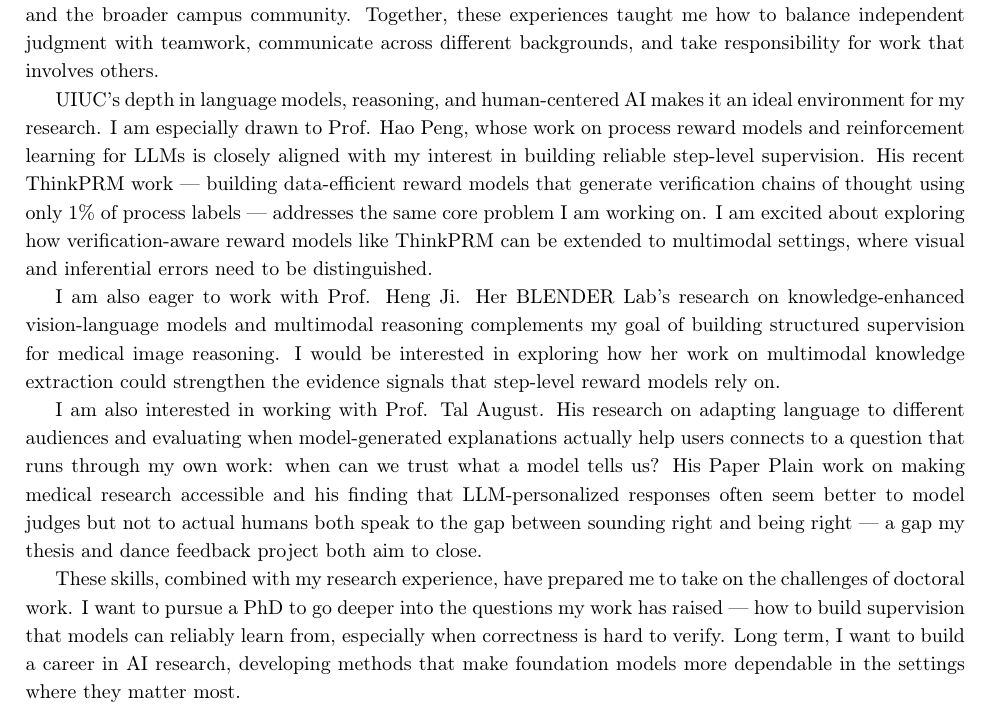
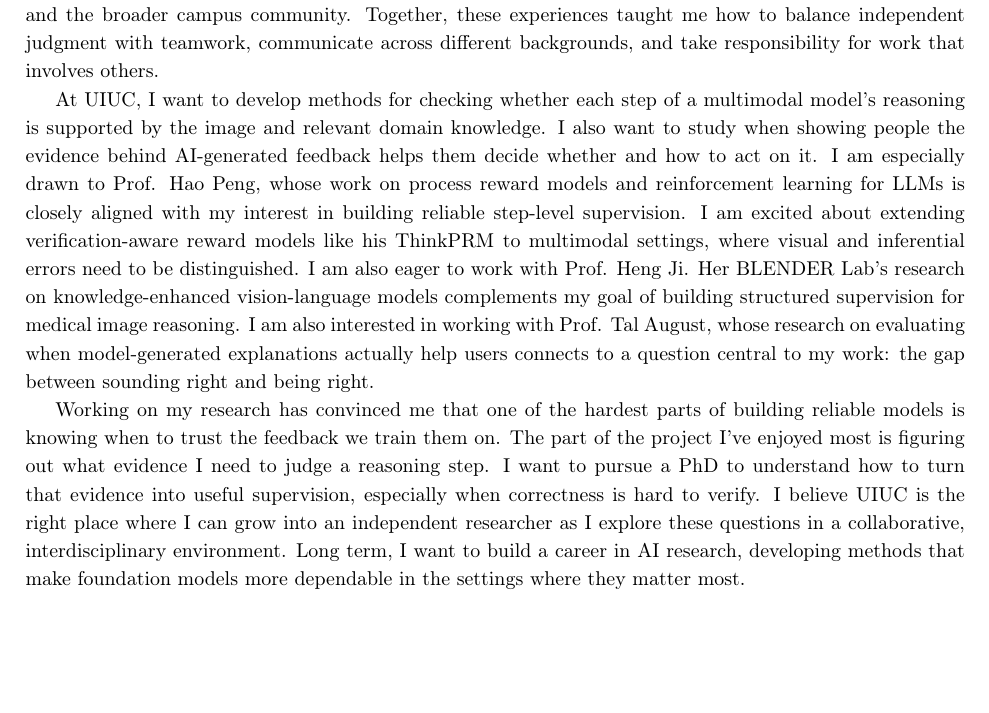
Before and after one commit to Arunimac02/resume_2026, a LaTeX document (sop/uni_sop/uiuc_sop.tex): part of page 2 of 2, cut so that both start at the same text, the shorter picture padded with empty space. Compiled offline with pdfLaTeX.

Commit message:
Update UIUC SOP faculty fit and closing paragraph

```diff
--- a/sop/uni_sop/uiuc_sop.tex
+++ b/sop/uni_sop/uiuc_sop.tex
@@ -92,16 +92,12 @@
 
 %% Why this school? List professors you would like to work with and why? (10-12 Lines)
 
-UIUC's depth in language models, reasoning, and human-centered AI makes it an ideal environment for my research. I am especially drawn to Prof. Hao Peng, whose work on process reward models and reinforcement learning for LLMs is closely aligned with my interest in building reliable step-level supervision. His recent ThinkPRM work --- building data-efficient reward models that generate verification chains of thought using only 1\% of process labels --- addresses the same core problem I am working on. I am excited about exploring how verification-aware reward models like ThinkPRM can be extended to multimodal settings, where visual and inferential errors need to be distinguished.
-
-I am also eager to work with Prof. Heng Ji. Her BLENDER Lab's research on knowledge-enhanced vision-language models and multimodal reasoning complements my goal of building structured supervision for medical image reasoning. I would be interested in exploring how her work on multimodal knowledge extraction could strengthen the evidence signals that step-level reward models rely on.
-
-I am also interested in working with Prof. Tal August. His research on adapting language to different audiences and evaluating when model-generated explanations actually help users connects to a question that runs through my own work: when can we trust what a model tells us? His Paper Plain work on making medical research accessible and his finding that LLM-personalized responses often seem better to model judges but not to actual humans both speak to the gap between sounding right and being right --- a gap my thesis and dance feedback project both aim to close.
+At UIUC, I want to develop methods for checking whether each step of a multimodal model's reasoning is supported by the image and relevant domain knowledge. I also want to study when showing people the evidence behind AI-generated feedback helps them decide whether and how to act on it. I am especially drawn to Prof. Hao Peng, whose work on process reward models and reinforcement learning for LLMs is closely aligned with my interest in building reliable step-level supervision. I am excited about extending verification-aware reward models like his ThinkPRM to multimodal settings, where visual and inferential errors need to be distinguished. I am also eager to work with Prof. Heng Ji. Her BLENDER Lab's research on knowledge-enhanced vision-language models complements my goal of building structured supervision for medical image reasoning. I am also interested in working with Prof. Tal August, whose research on evaluating when model-generated explanations actually help users connects to a question central to my work: the gap between sounding right and being right.
 
 
 %% Summary (3-4 Lines)
 
-These skills, combined with my research experience, have prepared me to take on the challenges of doctoral work. I want to pursue a PhD to go deeper into the questions my work has raised --- how to build supervision that models can reliably learn from, especially when correctness is hard to verify. Long term, I want to build a career in AI research, developing methods that make foundation models more dependable in the settings where they matter most.
+Working on my research has convinced me that one of the hardest parts of building reliable models is knowing when to trust the feedback we train them on. The part of the project I've enjoyed most is figuring out what evidence I need to judge a reasoning step. I want to pursue a PhD to understand how to turn that evidence into useful supervision, especially when correctness is hard to verify. I believe UIUC is the right place where I can grow into an independent researcher as I explore these questions in a collaborative, interdisciplinary environment. Long term, I want to build a career in AI research, developing methods that make foundation models more dependable in the settings where they matter most.
 
 % TEMPLATE: Replace bracketed placeholders for each school.
 
```
